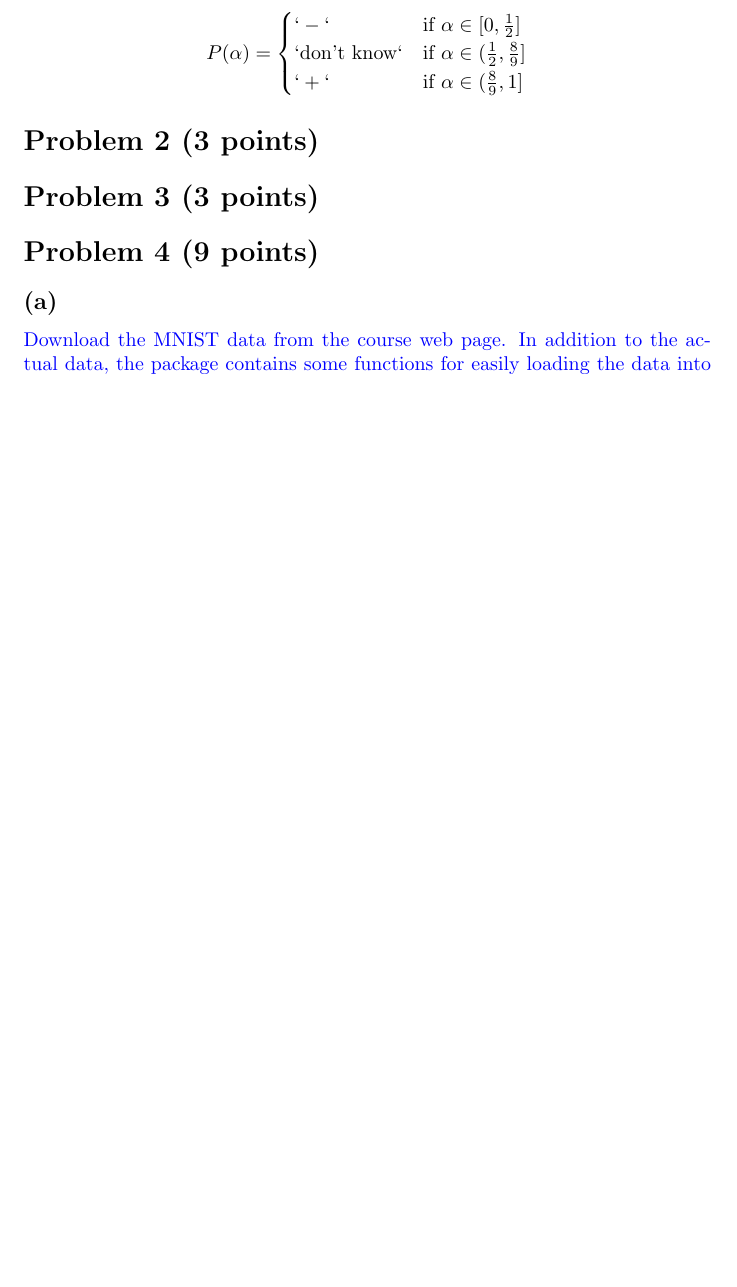
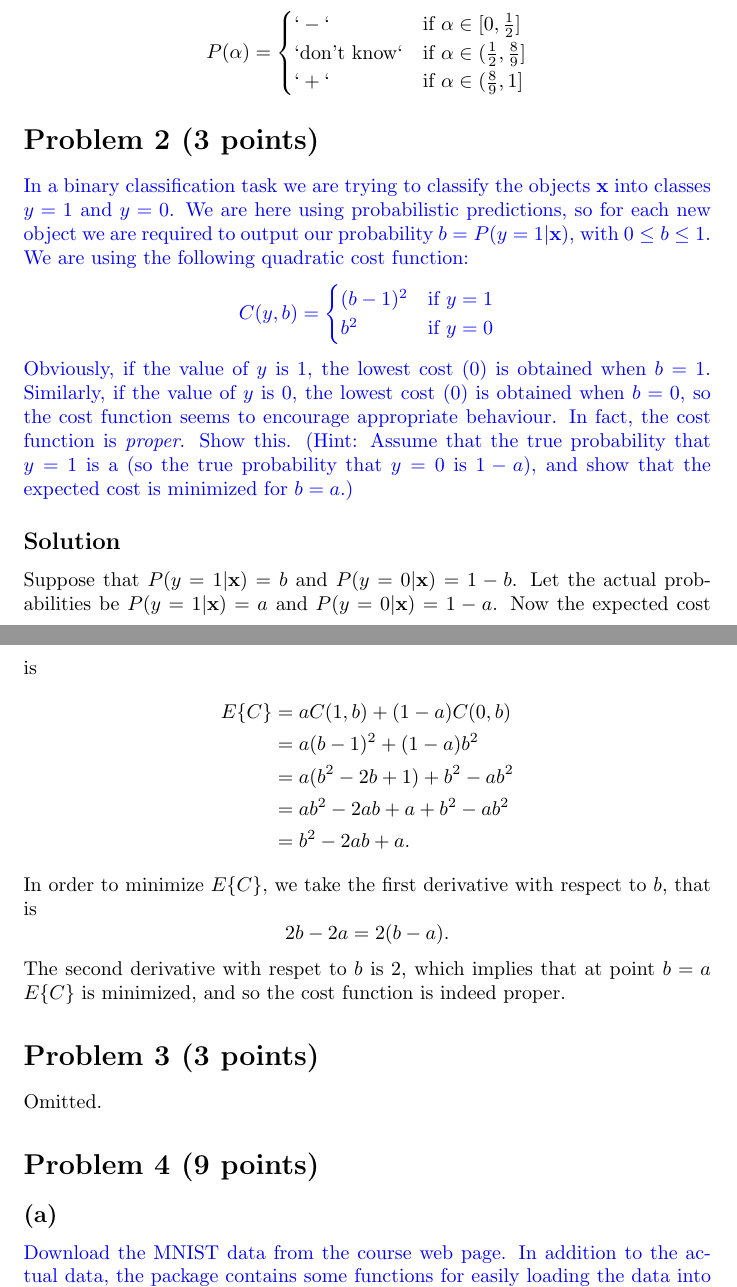
Before and after one commit to coderodde/IntroductionToMachineLearning, a LaTeX document (Week3/013593012.tex): part of page 2 of 5 before the commit and two parts of pages 2 and 3 of 6 after it, the two joined at a grey line, cut so that both start at the same text, the shorter picture padded with empty space. Compiled offline with pdfLaTeX.

Commit message:
Almost done with the exercises.

```diff
--- a/Week3/013593012.tex
+++ b/Week3/013593012.tex
@@ -74,8 +74,34 @@ P(\alpha) =
 \end{cases}
 \]
 \section*{Problem 2 (3 points)}
+\color{blue}
+In a binary classification task we are trying to classify the objects $\mathbf{x}$ into classes $y = 1$ and $y = 0$. We are here using probabilistic predictions, so for each new object we are required to output our probability $b = P(y = 1 | \mathbf{x})$, with $0 \leq b \leq 1$. We are using the following quadratic cost function:
+\[
+C(y, b) =
+\begin{cases}
+(b - 1)^2 & \text{if } y = 1 \\
+b^2       & \text{if } y = 0
+\end{cases}
+\]
+Obviously, if the value of $y$ is 1, the lowest cost (0) is obtained when $b = 1$. Similarly, if the value of $y$ is 0, the lowest cost (0) is obtained when $b = 0$, so the cost function seems to encourage appropriate behaviour. In fact, the cost function is \textit{proper}. Show this. (Hint: Assume that the true probability that $y = 1$ is a (so the true probability that $y = 0$ is $1 - a$), and show that the expected cost is minimized for $b = a$.)
+\color{black}
 
+\subsection*{Solution}
+Suppose that $P(y = 1 | \mathbf{x}) = b$ and $P(y = 0 | \mathbf{x}) = 1 - b$. Let the actual probabilities be $P(y = 1|\mathbf{x}) = a$ and $P(y = 0 | \mathbf{x}) = 1 - a$. Now the expected cost is
+\begin{align*}
+E\{C\} &= aC(1, b) + (1 - a)C(0, b) \\
+       &= a(b - 1)^2 + (1 - a)b^2 \\
+       &= a(b^2 - 2b + 1) + b^2 - ab^2 \\
+       &= ab^2 - 2ab + a + b^2 - ab^2 \\
+       &= b^2 - 2ab + a.
+\end{align*}
+In order to minimize $E\{C\}$, we take the first derivative with respect to $b$, that is
+\[
+2b - 2a = 2(b - a).
+\]
+The second derivative with respet to $b$ is 2, which implies that at point $b = a$ $E\{C\}$ is minimized, and so the cost function is indeed proper.
 \section*{Problem 3 (3 points)}
+Omitted.
 
 \section*{Problem 4 (9 points)}
 \subsection*{(a)}
```
Also changed, not shown: Week3/013593012.pdf, 2 other files.
